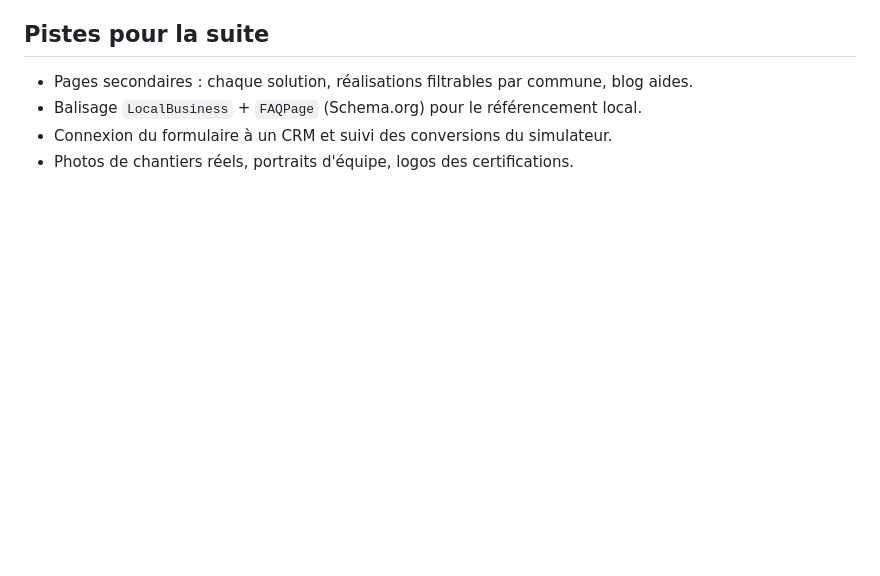
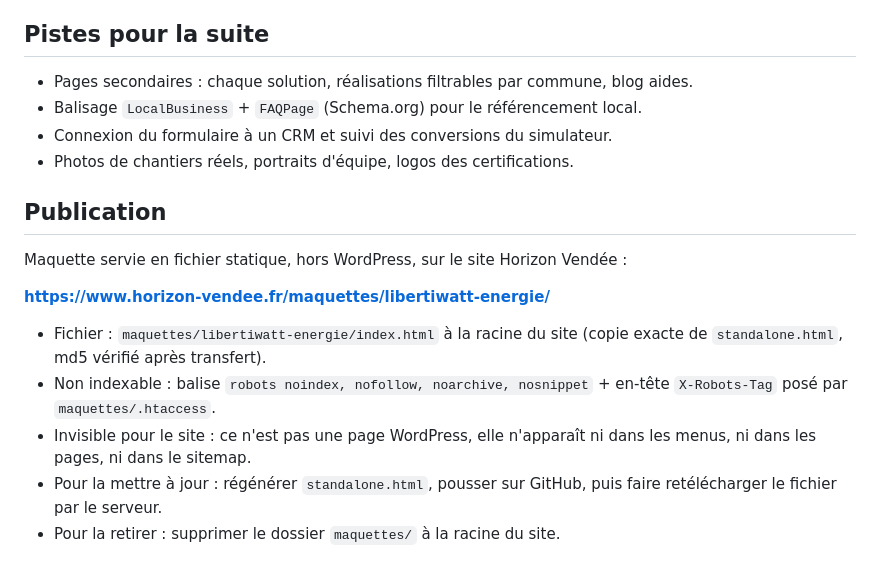
Before and after one commit to contact158/effe, a Markdown page: libertiwatt-energie/README.md, the part around the change. GitHub-like rendering; blank space fills up the shorter version.

Commit message:
Documenter la publication de la maquette sur horizon-vendee.fr
Co-Authored-By: Claude Opus 5 <noreply@anthropic.com>
Claude-Session: https://claude.ai/code/session_01V18jGu7VF66mho1ashmyjG

```diff
--- a/libertiwatt-energie/README.md
+++ b/libertiwatt-energie/README.md
@@ -51,3 +51,19 @@ l'environnement de production de la maquette. À corriger si le périmètre rée
 - Balisage `LocalBusiness` + `FAQPage` (Schema.org) pour le référencement local.
 - Connexion du formulaire à un CRM et suivi des conversions du simulateur.
 - Photos de chantiers réels, portraits d'équipe, logos des certifications.
+
+## Publication
+
+Maquette servie en fichier statique, hors WordPress, sur le site Horizon Vendée :
+
+**https://www.horizon-vendee.fr/maquettes/libertiwatt-energie/**
+
+- Fichier : `maquettes/libertiwatt-energie/index.html` à la racine du site
+  (copie exacte de `standalone.html`, md5 vérifié après transfert).
+- Non indexable : balise `robots noindex, nofollow, noarchive, nosnippet` +
+  en-tête `X-Robots-Tag` posé par `maquettes/.htaccess`.
+- Invisible pour le site : ce n'est pas une page WordPress, elle n'apparaît
+  ni dans les menus, ni dans les pages, ni dans le sitemap.
+- Pour la mettre à jour : régénérer `standalone.html`, pousser sur GitHub,
+  puis faire retélécharger le fichier par le serveur.
+- Pour la retirer : supprimer le dossier `maquettes/` à la racine du site.
```
